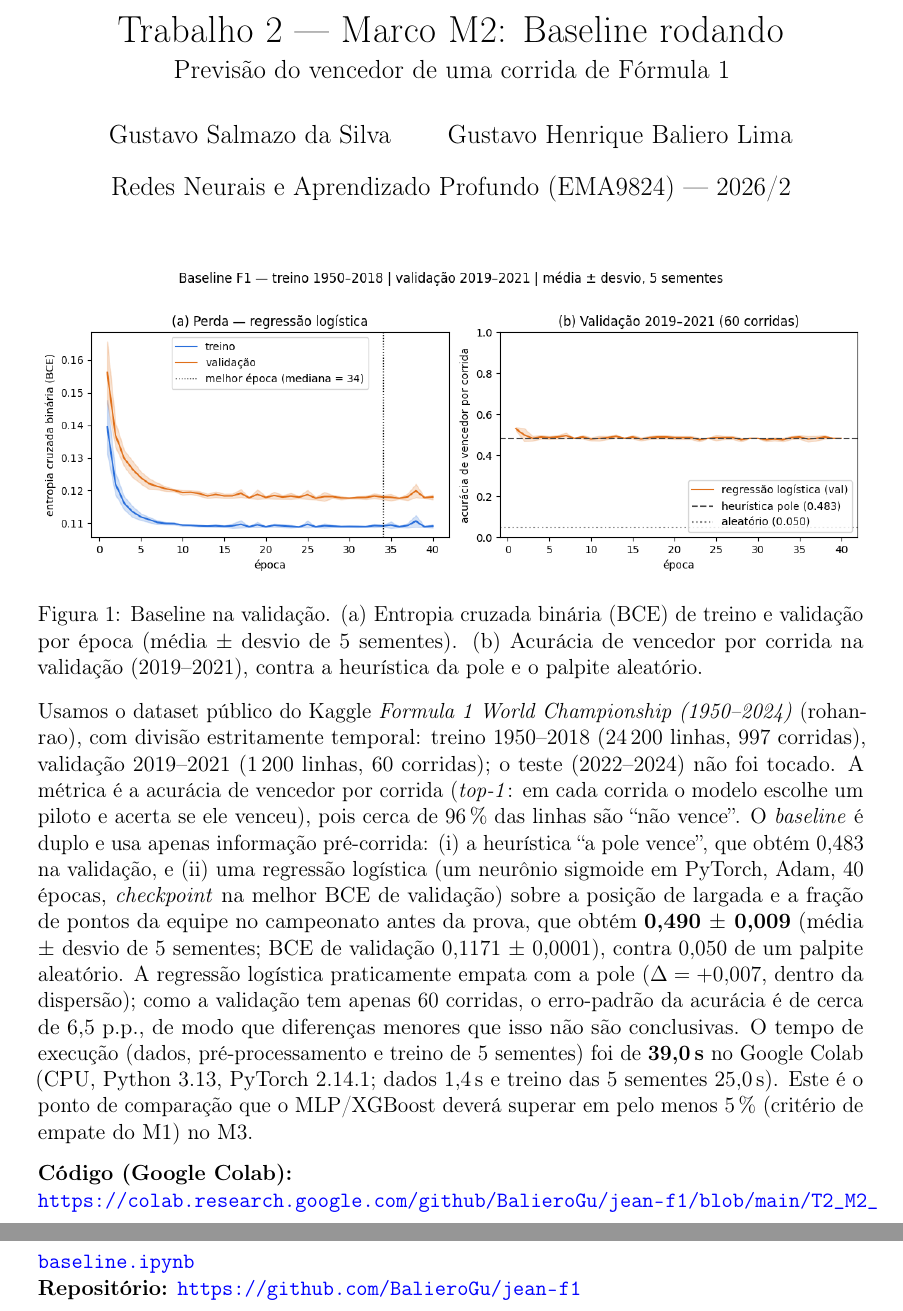
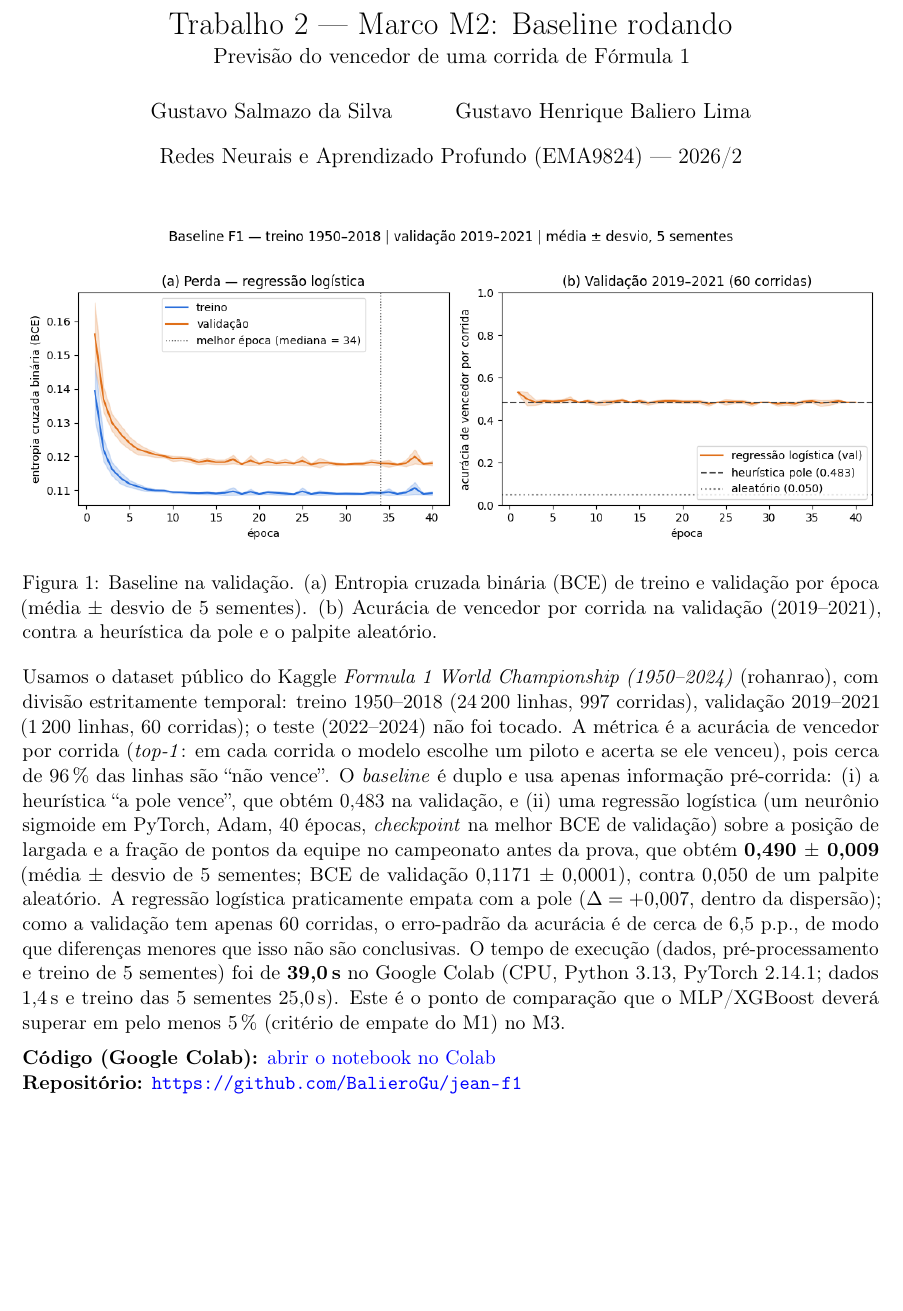
Before and after one commit to BalieroGu/jean-f1, a LaTeX document (M2_relatorio.tex): two parts of pages 1 and 2 of 2 before the commit and part of the page after it, the two joined at a grey line, cut so that both start at the same text, the shorter picture padded with empty space. Compiled offline with pdfLaTeX.

Commit message:
Compile M2 report to a single-page PDF
Co-Authored-By: Claude Sonnet 5.5 <noreply@anthropic.com>

```diff
--- a/M2_relatorio.tex
+++ b/M2_relatorio.tex
@@ -1,8 +1,8 @@
-\documentclass[12pt,a4paper]{article}
+\documentclass[11pt,a4paper]{article}
 \usepackage[utf8]{inputenc}
 \usepackage[T1]{fontenc}
 \usepackage[brazilian]{babel}
-\usepackage[margin=2.5cm]{geometry}
+\usepackage[margin=2.2cm]{geometry}
 \usepackage{graphicx}
 \usepackage{hyperref}
 \usepackage{microtype}
@@ -14,7 +14,9 @@
 \date{Redes Neurais e Aprendizado Profundo (EMA9824) --- 2026/2}
 
 \begin{document}
+\vspace{-1.5em}
 \maketitle
+\vspace{-1em}
 
 \begin{figure}[h!]
   \centering
@@ -25,9 +27,8 @@
 
 \noindent Usamos o dataset p\'ublico do Kaggle \textit{Formula 1 World Championship (1950--2024)} (rohanrao), com divis\~ao estritamente temporal: treino 1950--2018 (24\,200 linhas, 997 corridas), valida\c{c}\~ao 2019--2021 (1\,200 linhas, 60 corridas); o teste (2022--2024) n\~ao foi tocado. A m\'etrica \'e a acur\'acia de vencedor por corrida (\textit{top-1}: em cada corrida o modelo escolhe um piloto e acerta se ele venceu), pois cerca de 96\,\% das linhas s\~ao ``n\~ao vence''. O \textit{baseline} \'e duplo e usa apenas informa\c{c}\~ao pr\'e-corrida: (i)~a heur\'istica ``a pole vence'', que obt\'em 0,483 na valida\c{c}\~ao, e (ii)~uma regress\~ao log\'istica (um neur\^onio sigmoide em PyTorch, Adam, 40 \'epocas, \textit{checkpoint} na melhor BCE de valida\c{c}\~ao) sobre a posi\c{c}\~ao de largada e a fra\c{c}\~ao de pontos da equipe no campeonato antes da prova, que obt\'em \textbf{0,490 $\pm$ 0,009} (m\'edia $\pm$ desvio de 5 sementes; BCE de valida\c{c}\~ao 0,1171 $\pm$ 0,0001), contra 0,050 de um palpite aleat\'orio. A regress\~ao log\'istica praticamente empata com a pole ($\Delta = +0{,}007$, dentro da dispers\~ao); como a valida\c{c}\~ao tem apenas 60 corridas, o erro-padr\~ao da acur\'acia \'e de cerca de 6,5 p.p., de modo que diferen\c{c}as menores que isso n\~ao s\~ao conclusivas. O tempo de execu\c{c}\~ao (dados, pr\'e-processamento e treino de 5 sementes) foi de \textbf{39,0\,s} no Google Colab (CPU, Python 3.13, PyTorch 2.14.1; dados 1,4\,s e treino das 5 sementes 25,0\,s). Este \'e o ponto de compara\c{c}\~ao que o MLP/XGBoost dever\'a superar em pelo menos 5\,\% (crit\'erio de empate do M1) no M3.
 
-\bigskip
-\noindent\textbf{C\'odigo (Google Colab):}\\
-\url{https://colab.research.google.com/github/BalieroGu/jean-f1/blob/main/T2_M2_baseline.ipynb}\\
+\medskip
+\noindent\textbf{C\'odigo (Google Colab):} \href{https://colab.research.google.com/github/BalieroGu/jean-f1/blob/main/T2_M2_baseline.ipynb}{abrir o notebook no Colab}\\
 \textbf{Reposit\'orio:} \url{https://github.com/BalieroGu/jean-f1}
 
 \end{document}
```
Also changed, not shown: M2_relatorio.pdf (added).
